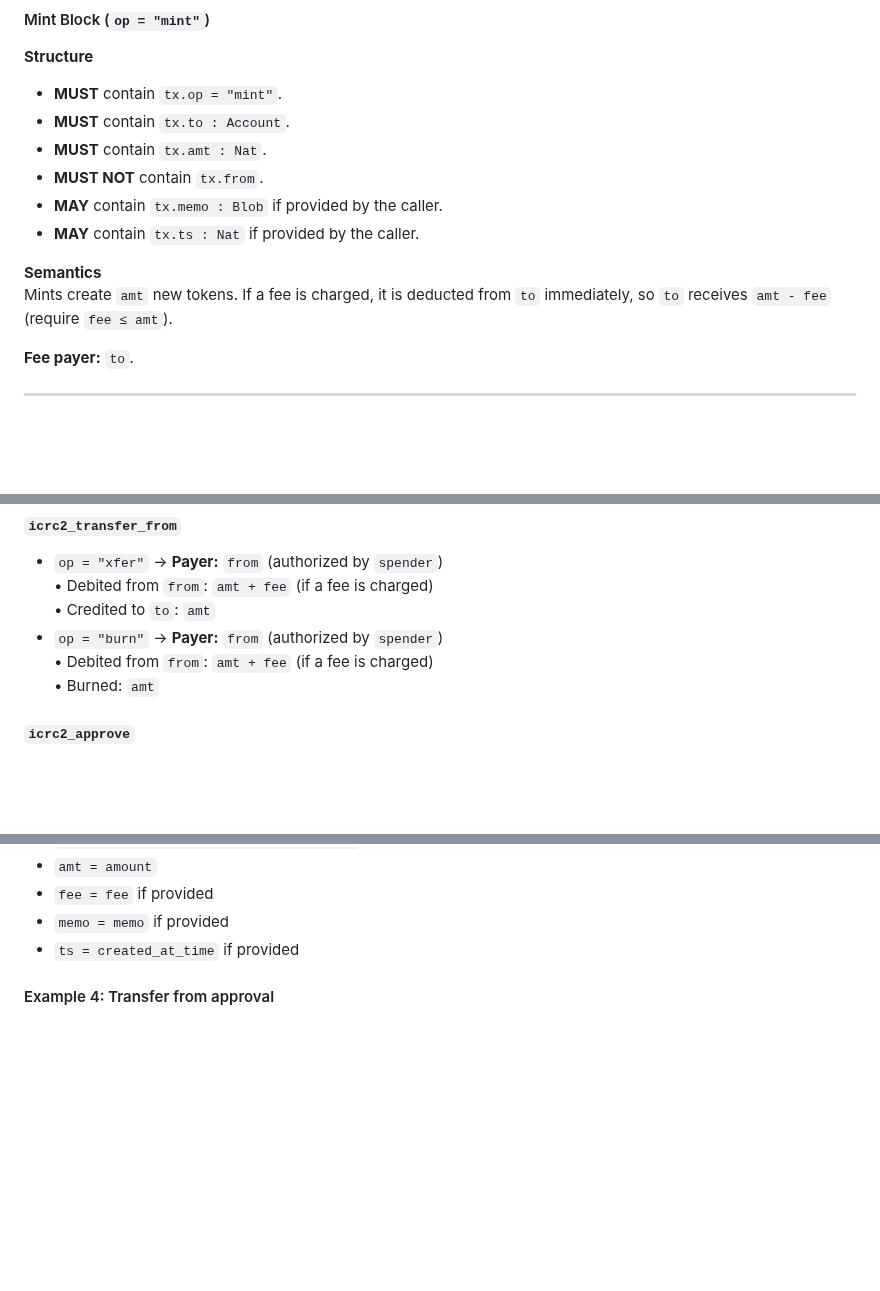
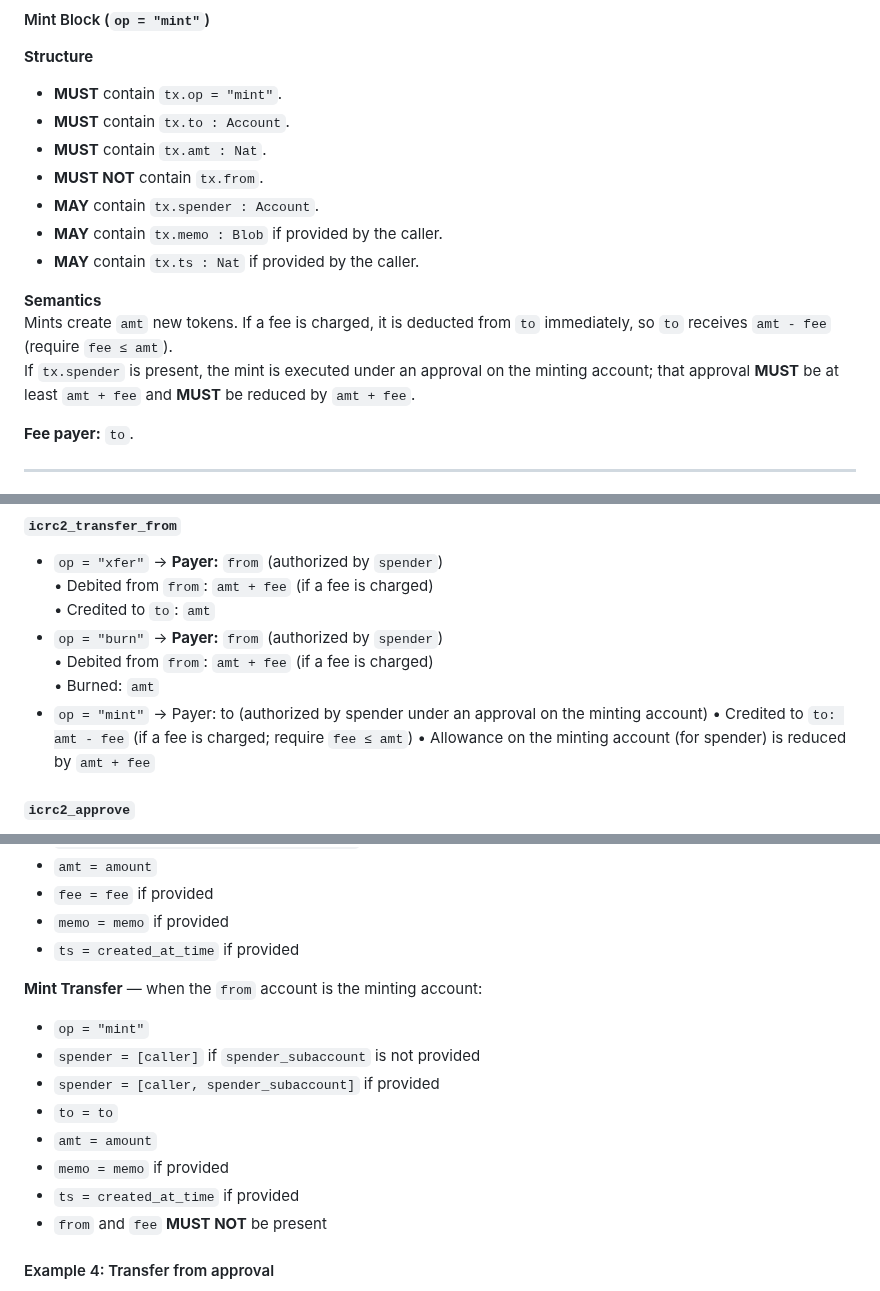
Before and after one commit to dfinity/ICRC-1, a Markdown page: standards/ICRC-3/README.md, 3 parts joined by grey strips. GitHub-like rendering; blank space fills up the shorter version.

Commit message:
fixed some corner cases

```diff
--- a/standards/ICRC-3/README.md
+++ b/standards/ICRC-3/README.md
@@ -279,11 +279,15 @@ If `tx.spender` is present, the operation is executed under an approval, which m
 - **MUST** contain `tx.to : Account`.
 - **MUST** contain `tx.amt : Nat`.
 - **MUST NOT** contain `tx.from`.
+- **MAY** contain `tx.spender : Account`.
 - **MAY** contain `tx.memo : Blob` if provided by the caller.
 - **MAY** contain `tx.ts : Nat` if provided by the caller.
 
 **Semantics**
 Mints create `amt` new tokens. If a fee is charged, it is deducted from `to` immediately, so `to` receives `amt - fee` (require `fee ≤ amt`).
+If `tx.spender` is present, the mint is executed under an approval on the minting account; that approval **MUST** be at least `amt + fee` and **MUST** be reduced by `amt + fee`.
+
+
 
 **Fee payer:** `to`.
 
@@ -454,6 +460,9 @@ The rules below define **who pays** and how the **effective fee** (if any) affec
 - `op = "burn"` → **Payer:** `from` (authorized by `spender`)
   • Debited from `from`: `amt + fee` (if a fee is charged)
   • Burned: `amt`
+- `op = "mint"` → Payer: to (authorized by spender under an approval on the minting account)
+• Credited to `to: amt - fee` (if a fee is charged; require `fee ≤ amt`)
+• Allowance on the minting account (for spender) is reduced by `amt + fee`
 
 #### `icrc2_approve`
 - **Payer:** `from` (the account whose allowance is modified)
@@ -621,6 +630,16 @@ variant {
 - `ts = created_at_time` if provided
 
 
+**Mint Transfer** — when the `from` account is the minting account:
+
+- `op = "mint"`
+- `spender = [caller]` if `spender_subaccount` is not provided
+- `spender = [caller, spender_subaccount]` if provided
+- `to = to`
+- `amt = amount`
+- `memo = memo` if provided
+- `ts = created_at_time` if provided
+- `from` and `fee` **MUST NOT** be present
 
 
 #### Example 4: Transfer from approval
```
Also changed, not shown: other parts of standards/ICRC-3/README.md (+2 -0 lines).
